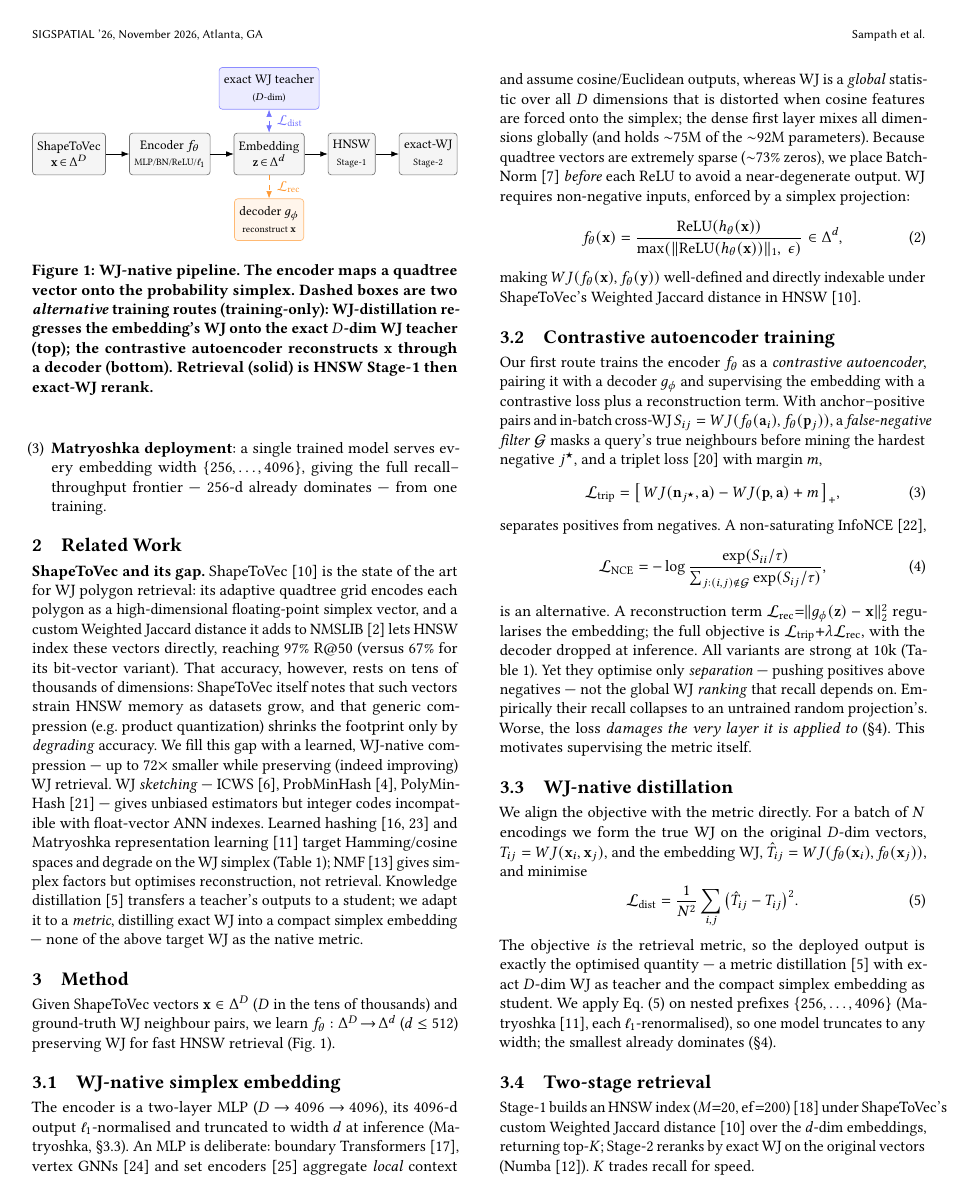
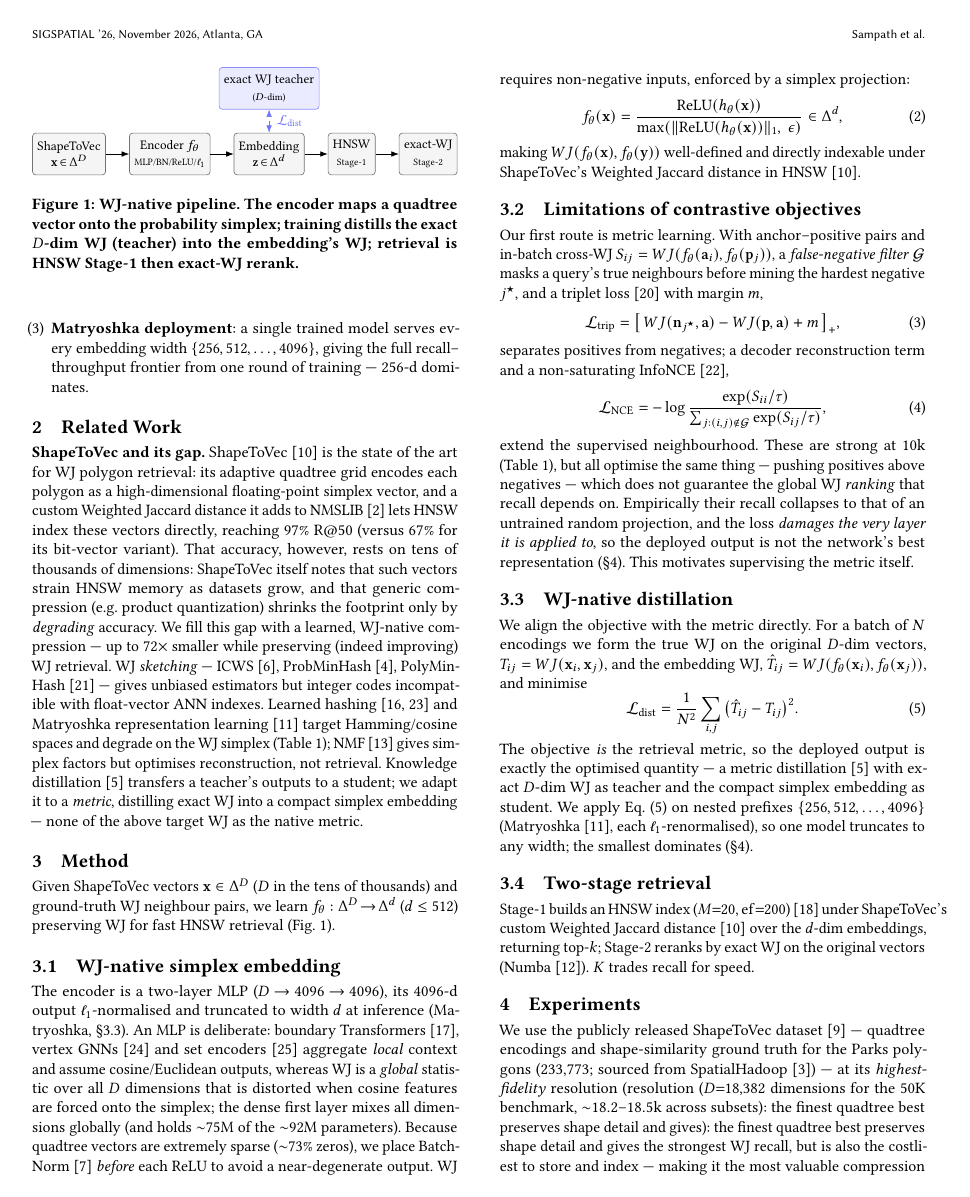
Before and after one commit to ruban-ai/polygon-ann-ml-embeddings, a LaTeX paper (paper/main_distill.tex): page 2 of 5. Compiled offline with pdfLaTeX.

Commit message:
auto: main_distill.tex

```diff
--- a/paper/main_distill.tex
+++ b/paper/main_distill.tex
@@ -24,6 +24,7 @@
 \usepackage{enumitem}
 \newcommand{\cmark}{\ding{51}}\newcommand{\xmark}{\ding{55}}
 \newcommand{\rs}[1]{\textcolor{green!55!black}{[RS: #1]}}
+\newcommand{\ba}[1]{\textcolor{orange}{[BA: #1]}}
 
 \begin{document}
 
@@ -131,8 +130,7 @@ none produce WJ-compatible embeddings. Our contributions:
     objective the retrieval metric --- the first learned WJ embedding to beat an
     untrained random projection (\S\ref{sec:exp}).
   \item \textbf{Matryoshka deployment}: a single trained model serves every
-    embedding width $\{256,\dots,4096\}$, giving the full recall--throughput frontier
-    --- 256-d already dominates --- from one training.
+    embedding width $\{256, 512, \dots,4096\}$, giving the full recall--throughput frontier from one round of training --- 256-d dominates.
 \end{enumerate}
 
 %% ---------------- 2. Related Work ----------------
@@ -171,25 +169,21 @@ preserving WJ for fast HNSW retrieval (Fig.~\ref{fig:pipeline}).
   node distance=4.5mm and 5mm,
   box/.style={draw=black!55,rounded corners=2pt,fill=black!4,
               minimum height=9mm,align=center,inner sep=3pt},
-  tbox/.style={box,fill=blue!8,draw=blue!45},
-  dbox/.style={box,fill=orange!8,draw=orange!55}]
+  tbox/.style={box,fill=blue!8,draw=blue!45}]
  \node[box] (x) {ShapeToVec\\$\mathbf{x}\!\in\!\Delta^{D}$};
  \node[box,right=of x] (e) {Encoder $f_\theta$\\{\scriptsize MLP/BN/ReLU/$\ell_1$}};
  \node[box,right=of e] (z) {Embedding\\$\mathbf{z}\!\in\!\Delta^{d}$};
  \node[tbox,above=5mm of z] (t) {exact WJ teacher\\{\scriptsize ($D$-dim)}};
- \node[dbox,below=5mm of z] (dec) {decoder $g_\phi$\\{\scriptsize reconstruct $\mathbf{x}$}};
  \node[box,right=of z] (h) {HNSW\\{\scriptsize Stage-1}};
  \node[box,right=of h] (r) {exact-WJ\\{\scriptsize Stage-2}};
  \draw[->](x)--(e); \draw[->](e)--(z);
  \draw[<->,dashed,blue!55](z)--node[right=0.4mm]{$\mathcal{L}_{\mathrm{dist}}$}(t);
- \draw[->,dashed,orange!80](z)--node[right=0.4mm]{$\mathcal{L}_{\mathrm{rec}}$}(dec);
  \draw[->](z)--(h); \draw[->](h)--(r);
 \end{tikzpicture}}
 \caption{WJ-native pipeline. The encoder maps a quadtree vector onto the
-probability simplex. Dashed boxes are two \emph{alternative} training routes
-(training-only): WJ-distillation regresses the embedding's WJ onto the exact
-$D$-dim WJ teacher (top); the contrastive autoencoder reconstructs $\mathbf{x}$
-through a decoder (bottom). Retrieval (solid) is HNSW Stage-1 then exact-WJ rerank.}
+probability simplex; training distills the exact $D$-dim WJ (teacher) into the
+embedding's WJ; retrieval is HNSW Stage-1 then exact-WJ rerank.
+}
 \label{fig:pipeline}
 \end{figure}
 
@@ -214,11 +208,9 @@ simplex projection:
 making $WJ(f_\theta(\mathbf{x}),f_\theta(\mathbf{y}))$ well-defined and directly
 indexable under ShapeToVec's Weighted Jaccard distance in HNSW~\cite{shape2vec}.
 
-\subsection{Contrastive autoencoder training}
+\subsection{Limitations of contrastive objectives}
 \label{sec:contrastive}
-Our first route trains the encoder $f_\theta$ as a \emph{contrastive autoencoder},
-pairing it with a decoder $g_\phi$ and supervising the embedding with a contrastive
-loss plus a reconstruction term. With anchor--positive pairs and in-batch
+Our first route is metric learning. With anchor--positive pairs and in-batch
 cross-WJ $S_{ij}=WJ(f_\theta(\mathbf{a}_i),f_\theta(\mathbf{p}_j))$, a
 \emph{false-negative filter} $\mathcal{G}$ masks a query's true neighbours before
 mining the hardest negative $j^\star$, and a triplet loss~\cite{schroff15} with
@@ -228,21 +220,20 @@ margin $m$,
      -WJ(\mathbf{p},\mathbf{a})+m\,\big]_{+},
   \label{eq:triplet}
 \end{equation}
-separates positives from negatives. A non-saturating InfoNCE~\cite{oord18},
+separates positives from negatives; a decoder reconstruction term and a
+non-saturating InfoNCE~\cite{oord18},
 \begin{equation}
   \mathcal{L}_{\mathrm{NCE}}=-\log\frac{\exp(S_{ii}/\tau)}
        {\sum_{j:(i,j)\notin\mathcal{G}}\exp(S_{ij}/\tau)},
   \label{eq:infonce}
 \end{equation}
-is an alternative. A reconstruction term
-$\mathcal{L}_{\mathrm{rec}}{=}\|g_\phi(\mathbf{z})-\mathbf{x}\|_2^2$ regularises the
-embedding; the full objective is $\mathcal{L}_{\mathrm{trip}}{+}\lambda\mathcal{L}_{\mathrm{rec}}$,
-with the decoder dropped at inference. All variants are strong at 10k
-(Table~\ref{tab:results}). Yet they optimise only \emph{separation} --- pushing
-positives above negatives --- not the global WJ \emph{ranking} that recall depends on.
-Empirically their recall collapses to an untrained random projection's. Worse, the
-loss \emph{damages the very layer it is applied to} (\S\ref{sec:exp}). This motivates
-supervising the metric itself.
+extend the supervised neighbourhood. These are strong at 10k (Table~\ref{tab:results}),
+but all optimise the same thing --- pushing positives above negatives --- which does
+not guarantee the global WJ \emph{ranking} that recall depends on.
+Empirically their recall collapses to that of an untrained random projection, and
+the loss \emph{damages the very layer it is applied to}, so the deployed output is
+not the network's best representation (\S\ref{sec:exp}). This motivates supervising
+the metric itself.
 
 \subsection{WJ-native distillation}
 \label{sec:distill}
@@ -256,14 +247,15 @@ and the embedding WJ, $\hat T_{ij}=WJ(f_\theta(\mathbf{x}_i),f_\theta(\mathbf{x}
 The objective \emph{is} the retrieval metric, so the deployed output is exactly the
 optimised quantity --- a metric distillation~\cite{hinton15} with exact $D$-dim WJ
 as teacher and the compact simplex embedding as student. We apply
-Eq.~\eqref{eq:distill} on nested prefixes $\{256,\dots,4096\}$
+Eq.~\eqref{eq:distill} on nested prefixes $\{256, 512, \dots,4096\}$
 (Matryoshka~\cite{matryoshka22}, each $\ell_1$-renormalised), so one model truncates
-to any width; the smallest already dominates (\S\ref{sec:exp}).
+to any width; the smallest %already
+dominates (\S\ref{sec:exp}).
 
 \subsection{Two-stage retrieval}
 Stage-1 builds an HNSW index ($M{=}20$, $\mathrm{ef}{=}200$)~\cite{hnsw20} under
 ShapeToVec's custom Weighted Jaccard distance~\cite{shape2vec} over the $d$-dim
-embeddings, returning top-$K$; Stage-2 reranks by exact WJ on the original vectors
+embeddings, returning top-$k$; Stage-2 reranks by exact WJ on the original vectors
 (Numba~\cite{lam15}). $K$ trades recall for speed.
 
 %% ---------------- 4. Experiments ----------------
@@ -272,8 +264,9 @@ embeddings, returning top-$K$; Stage-2 reranks by exact WJ on the original vecto
 We use the publicly released ShapeToVec dataset~\cite{shapetovec-data} --- quadtree
 encodings and shape-similarity ground truth for the Parks polygons (233{,}773;
 sourced from SpatialHadoop~\cite{eldawy15}) --- at its \emph{highest-fidelity}
-resolution ($D{=}18{,}382$ dimensions for the 50K benchmark, ${\sim}18.2$--$18.5$k
-across subsets): the finest quadtree best preserves shape detail and gives
+resolution (resolution ($D{=}18{,}382$ dimensions for the 50K benchmark, ${\sim}18.2$--$18.5$k
+across subsets): the finest quadtree best preserves shape detail and gives): the finest quadtree best preserves
+shape detail and gives
 the strongest WJ recall, but is also the costliest to store and index --- making it
 the most valuable compression target. The main benchmark is a 50K set partitioned into a 40k-polygon \emph{corpus} --- the
 indexed database that queries are searched against --- and 10k held-out query
```
Also changed, not shown: paper/main_distill.tex (71 more changed lines).
